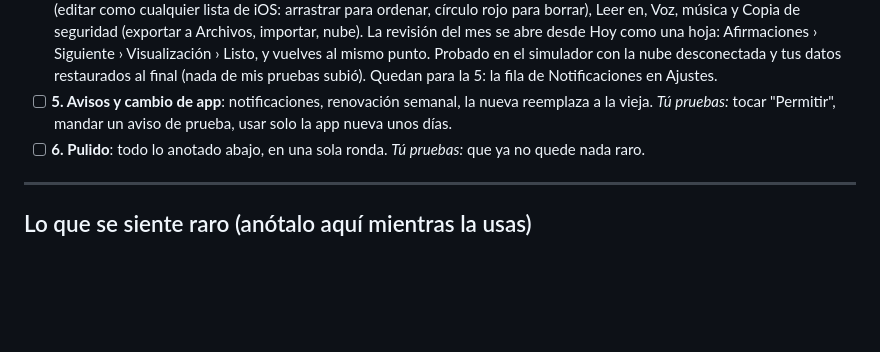
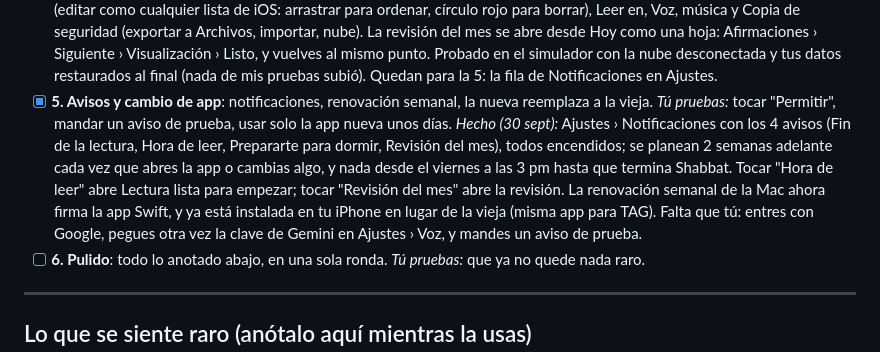
Before and after one commit to ezratawachi/savers, a Markdown page: docs/guia-swift.md, the part around the change. Rendered like a GitHub page; blank space fills up the shorter version.

Commit message:
Guía Swift: sesión 5 hecha
Co-Authored-By: Claude Opus 5.5 <noreply@anthropic.com>

```diff
--- a/docs/guia-swift.md
+++ b/docs/guia-swift.md
@@ -39,8 +39,14 @@ Claude lee esta guía, ve cuál es la primera sesión sin marcar y la hace. Al t
   Hoy como una hoja: Afirmaciones › Siguiente › Visualización › Listo, y vuelves al mismo punto. Probado en el
   simulador con la nube desconectada y tus datos restaurados al final (nada de mis pruebas subió).
   Quedan para la 5: la fila de Notificaciones en Ajustes.
-- [ ] **5. Avisos y cambio de app**: notificaciones, renovación semanal, la nueva reemplaza a la vieja.
+- [x] **5. Avisos y cambio de app**: notificaciones, renovación semanal, la nueva reemplaza a la vieja.
   *Tú pruebas:* tocar "Permitir", mandar un aviso de prueba, usar solo la app nueva unos días.
+  *Hecho (30 sept):* Ajustes › Notificaciones con los 4 avisos (Fin de la lectura, Hora de leer, Prepararte para dormir,
+  Revisión del mes), todos encendidos; se planean 2 semanas adelante cada vez que abres la app o cambias algo, y nada
+  desde el viernes a las 3 pm hasta que termina Shabbat. Tocar "Hora de leer" abre Lectura lista para empezar; tocar
+  "Revisión del mes" abre la revisión. La renovación semanal de la Mac ahora firma la app Swift, y ya está instalada en
+  tu iPhone en lugar de la vieja (misma app para TAG). Falta que tú: entres con Google, pegues otra vez la clave de
+  Gemini en Ajustes › Voz, y mandes un aviso de prueba.
 - [ ] **6. Pulido**: todo lo anotado abajo, en una sola ronda.
   *Tú pruebas:* que ya no quede nada raro.
 
```
